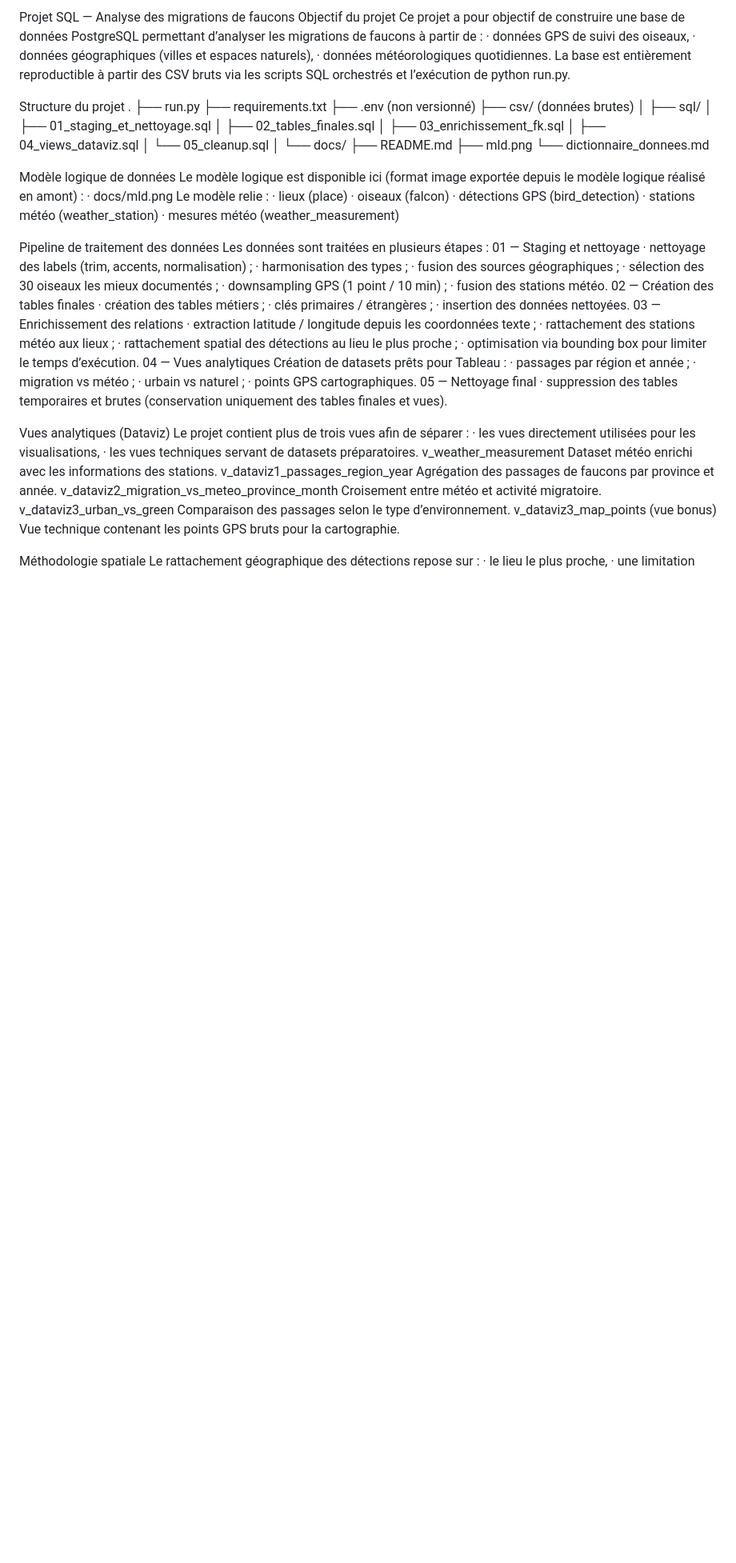
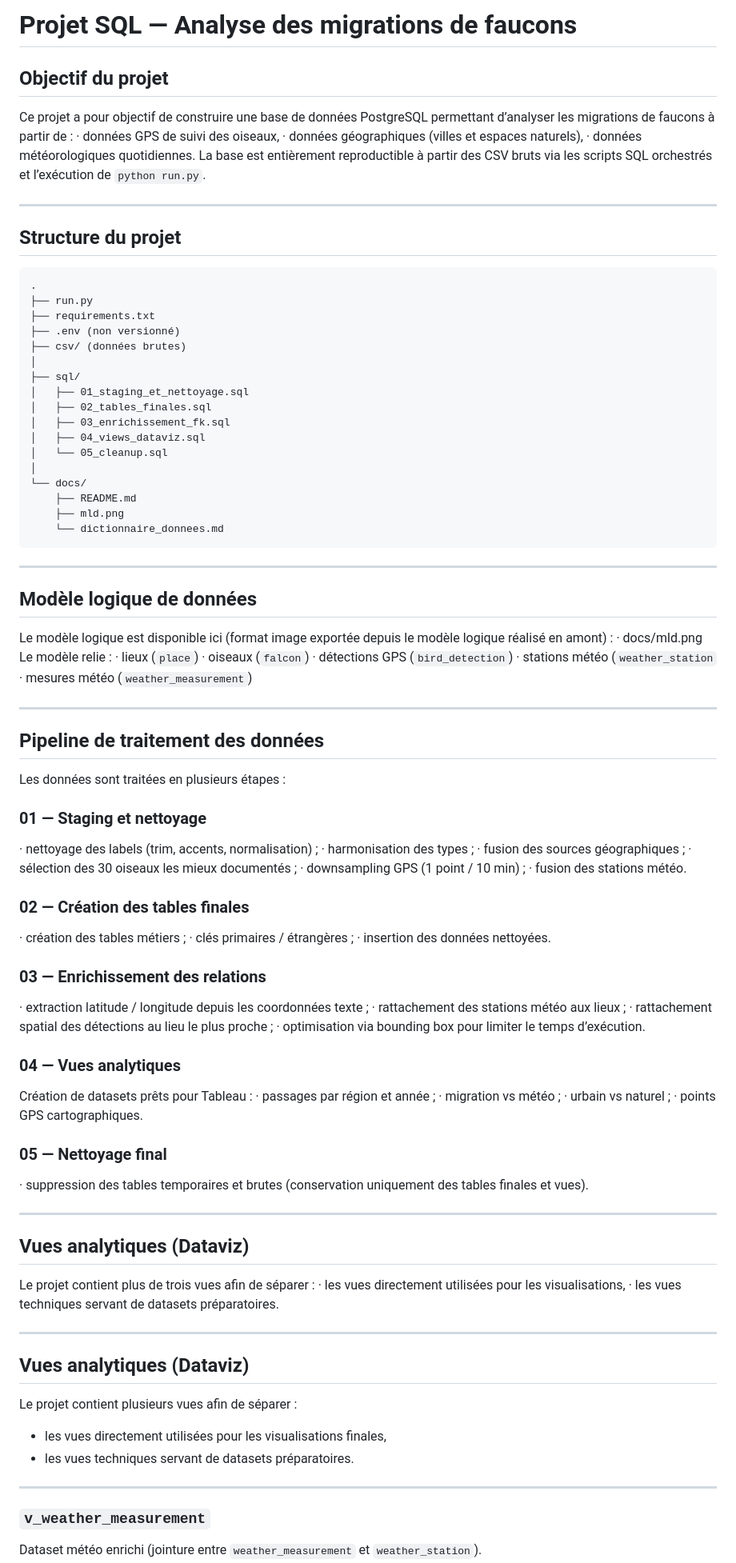
Before and after one commit to CMartinArchives/Flask_versionClara, a Markdown page: Livrable_3_Traitements_donnees/README.md, the part around one of its changes. Shown at 80% size. Rendered like a GitHub page; blank space fills up the shorter version.

````diff
--- a/Livrable_3_Traitements_donnees/README.md
+++ b/Livrable_3_Traitements_donnees/README.md
@@ -1,12 +1,14 @@
-Projet SQL — Analyse des migrations de faucons
-Objectif du projet
+# Projet SQL — Analyse des migrations de faucons
+## Objectif du projet
 Ce projet a pour objectif de construire une base de données PostgreSQL permettant d’analyser les migrations de faucons à partir de :
 ·	données GPS de suivi des oiseaux,
 ·	données géographiques (villes et espaces naturels),
 ·	données météorologiques quotidiennes.
-La base est entièrement reproductible à partir des CSV bruts via les scripts SQL orchestrés et l’exécution de python run.py.
+La base est entièrement reproductible à partir des CSV bruts via les scripts SQL orchestrés et l’exécution de `python run.py`.
 
-Structure du projet
+---
+## Structure du projet
+```text
 .
 ├── run.py
 ├── requirements.txt
@@ -24,58 +26,64 @@ Structure du projet
     ├── README.md
     ├── mld.png
     └── dictionnaire_donnees.md
+```
+---
 
-
-Modèle logique de données
+## Modèle logique de données
 Le modèle logique est disponible ici (format image exportée depuis le modèle logique réalisé en amont) :
 ·	docs/mld.png
 Le modèle relie :
-·	lieux (place)
-·	oiseaux (falcon)
-·	détections GPS (bird_detection)
-·	stations météo (weather_station)
-·	mesures météo (weather_measurement)
+·	lieux (`place`)
+·	oiseaux (`falcon`)
+·	détections GPS (`bird_detection`)
+·	stations météo (`weather_station`
+·	mesures météo (`weather_measurement`)
 
-Pipeline de traitement des données
+---
+## Pipeline de traitement des données
 Les données sont traitées en plusieurs étapes :
-01 — Staging et nettoyage
+### 01 — Staging et nettoyage
 ·	nettoyage des labels (trim, accents, normalisation) ;
 ·	harmonisation des types ;
 ·	fusion des sources géographiques ;
 ·	sélection des 30 oiseaux les mieux documentés ;
 ·	downsampling GPS (1 point / 10 min) ;
 ·	fusion des stations météo.
-02 — Création des tables finales
+### 02 — Création des tables finales
 ·	création des tables métiers ;
 ·	clés primaires / étrangères ;
 ·	insertion des données nettoyées.
-03 — Enrichissement des relations
+### 03 — Enrichissement des relations
 ·	extraction latitude / longitude depuis les coordonnées texte ;
 ·	rattachement des stations météo aux lieux ;
 ·	rattachement spatial des détections au lieu le plus proche ;
 ·	optimisation via bounding box pour limiter le temps d’exécution.
-04 — Vues analytiques
+### 04 — Vues analytiques
 Création de datasets prêts pour Tableau :
 ·	passages par région et année ;
 ·	migration vs météo ;
 ·	urbain vs naturel ;
 ·	points GPS cartographiques.
-05 — Nettoyage final
+### 05 — Nettoyage final
 ·	suppression des tables temporaires et brutes (conservation uniquement des tables finales et vues).
 
-Vues analytiques (Dataviz)
+---
+## Vues analytiques (Dataviz)
 Le projet contient plus de trois vues afin de séparer :
 ·	les vues directement utilisées pour les visualisations,
 ·	les vues techniques servant de datasets préparatoires.
-v_weather_measurement
-Dataset météo enrichi avec les informations des stations.
-v_dataviz1_passages_region_year
-Agrégation des passages de faucons par province et année.
-v_dataviz2_migration_vs_meteo_province_month
-Croisement entre météo et activité migratoire.
-v_dataviz3_urban_vs_green
-Comparaison des passages selon le type d’environnement.
-v_dataviz3_map_points (vue bonus)
-Vue technique contenant les points GPS bruts pour la cartographie.
 
-Méthodologie spatiale
+---
+
+## Vues analytiques (Dataviz)
+
+Le projet contient plusieurs vues afin de séparer :
+
+- les vues directement utilisées pour les visualisations finales,
+- les vues techniques servant de datasets préparatoires.
+
+---
+
+### `v_weather_measurement`
+Dataset météo enrichi (jointure entre `weather_measurement` et `weather_station`).
+
````
Also changed, not shown: other parts of Livrable_3_Traitements_donnees/README.md (+91 -26 lines).
